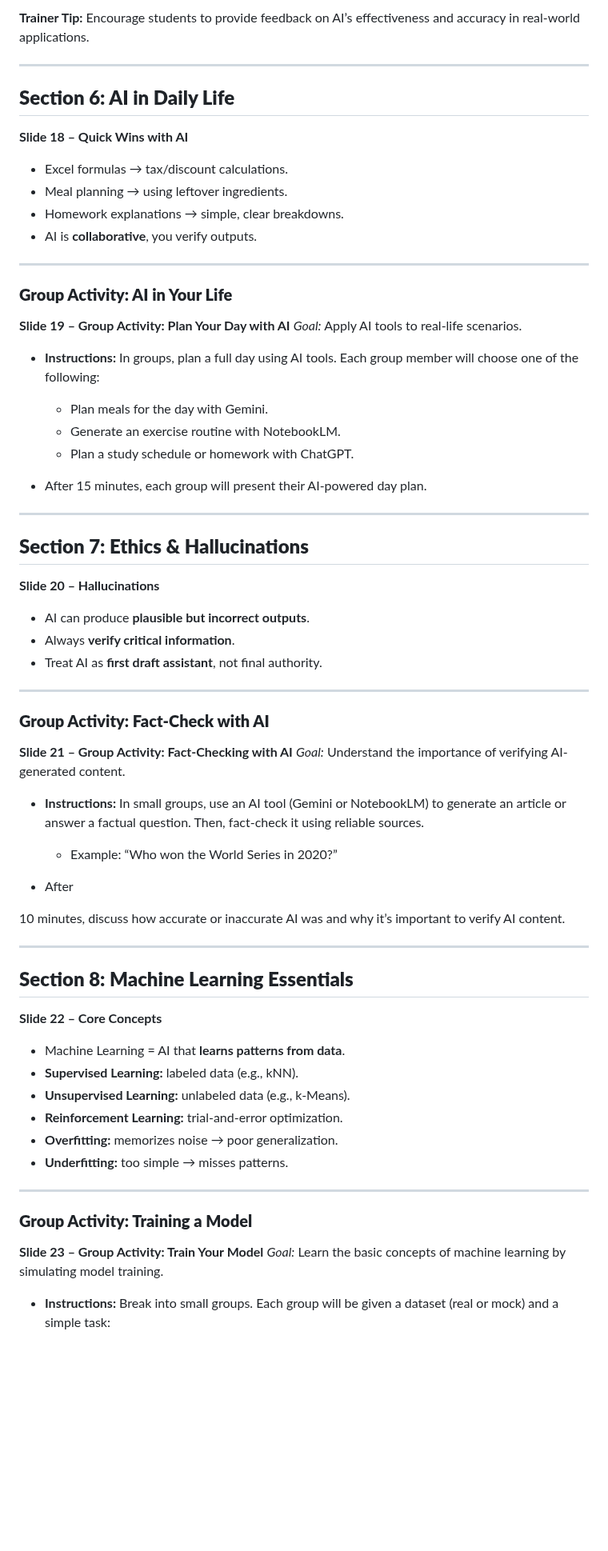
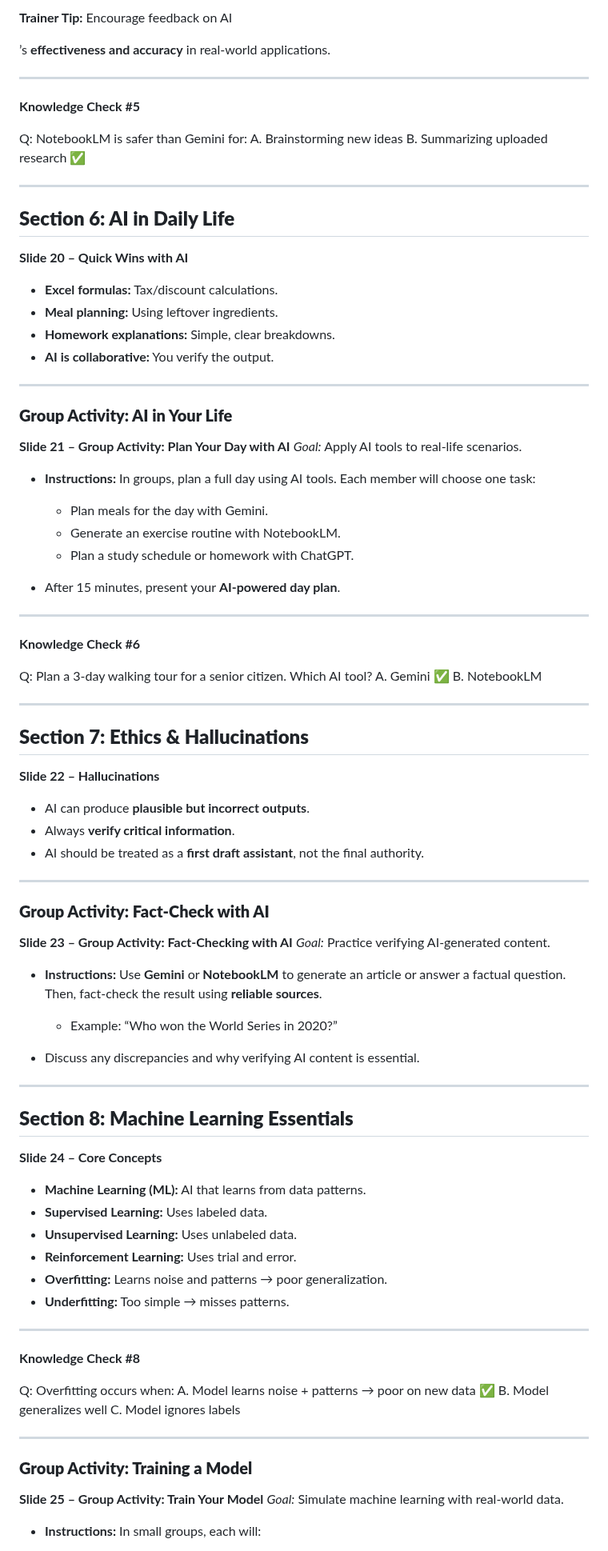
Before and after one commit to seanwhs/AI-for-Everyone---Your-New-Superpower, a Markdown page: slides/presentation-outline.md, the part around one of its changes. Shown at 80% size. Drawn GitHub-style; blank space fills up the shorter version.

```diff
--- a/slides/presentation-outline.md
+++ b/slides/presentation-outline.md
@@ -200,75 +256,100 @@
 
-**Trainer Tip:** Encourage students to provide feedback on AI’s effectiveness and accuracy in real-world applications.
+**Trainer Tip:** Encourage feedback on AI
+
+
+’s **effectiveness and accuracy** in real-world applications.
+
+---
+
+**Knowledge Check #5**
+
+Q: NotebookLM is safer than Gemini for:
+A. Brainstorming new ideas
+B. Summarizing uploaded research ✅
 
 ---
 
 ## **Section 6: AI in Daily Life**
 
-**Slide 18 – Quick Wins with AI**
+**Slide 20 – Quick Wins with AI**
 
-* Excel formulas → tax/discount calculations.
-* Meal planning → using leftover ingredients.
-* Homework explanations → simple, clear breakdowns.
-* AI is **collaborative**, you verify outputs.
+* **Excel formulas:** Tax/discount calculations.
+* **Meal planning:** Using leftover ingredients.
+* **Homework explanations:** Simple, clear breakdowns.
+* **AI is collaborative:** You verify the output.
 
 ---
 
 ### **Group Activity: AI in Your Life**
 
-**Slide 19 – Group Activity: Plan Your Day with AI**
+**Slide 21 – Group Activity: Plan Your Day with AI**
 *Goal:* Apply AI tools to real-life scenarios.
 
-* **Instructions:** In groups, plan a full day using AI tools. Each group member will choose one of the following:
+* **Instructions:** In groups, plan a full day using AI tools. Each member will choose one task:
 
   * Plan meals for the day with Gemini.
   * Generate an exercise routine with NotebookLM.
   * Plan a study schedule or homework with ChatGPT.
-* After 15 minutes, each group will present their AI-powered day plan.
+* After 15 minutes, present your **AI-powered day plan**.
+
+---
+
+**Knowledge Check #6**
+
+Q: Plan a 3-day walking tour for a senior citizen. Which AI tool?
+A. Gemini ✅
+B. NotebookLM
 
 ---
 
 ## **Section 7: Ethics & Hallucinations**
 
-**Slide 20 – Hallucinations**
+**Slide 22 – Hallucinations**
 
 * AI can produce **plausible but incorrect outputs**.
 * Always **verify critical information**.
-* Treat AI as **first draft assistant**, not final authority.
+* AI should be treated as a **first draft assistant**, not the final authority.
 
 ---
 
 ### **Group Activity: Fact-Check with AI**
 
-**Slide 21 – Group Activity: Fact-Checking with AI**
-*Goal:* Understand the importance of verifying AI-generated content.
+**Slide 23 – Group Activity: Fact-Checking with AI**
+*Goal:* Practice verifying AI-generated content.
 
-* **Instructions:** In small groups, use an AI tool (Gemini or NotebookLM) to generate an article or answer a factual question. Then, fact-check it using reliable sources.
+* **Instructions:** Use **Gemini** or **NotebookLM** to generate an article or answer a factual question. Then, fact-check the result using **reliable sources**.
 
   * Example: “Who won the World Series in 2020?”
-* After
-
-
-10 minutes, discuss how accurate or inaccurate AI was and why it’s important to verify AI content.
+* Discuss any discrepancies and why verifying AI content is essential.
 
 ---
 
 ## **Section 8: Machine Learning Essentials**
 
-**Slide 22 – Core Concepts**
+**Slide 24 – Core Concepts**
 
-* Machine Learning = AI that **learns patterns from data**.
-* **Supervised Learning:** labeled data (e.g., kNN).
-* **Unsupervised Learning:** unlabeled data (e.g., k-Means).
-* **Reinforcement Learning:** trial-and-error optimization.
-* **Overfitting:** memorizes noise → poor generalization.
-* **Underfitting:** too simple → misses patterns.
+* **Machine Learning (ML):** AI that learns from data patterns.
+* **Supervised Learning:** Uses labeled data.
+* **Unsupervised Learning:** Uses unlabeled data.
+* **Reinforcement Learning:** Uses trial and error.
+* **Overfitting:** Learns noise and patterns → poor generalization.
+* **Underfitting:** Too simple → misses patterns.
+
+---
+
+**Knowledge Check #8**
+
+Q: Overfitting occurs when:
+A. Model learns noise + patterns → poor on new data ✅
+B. Model generalizes well
+C. Model ignores labels
 
 ---
 
 ### **Group Activity: Training a Model**
 
-**Slide 23 – Group Activity: Train Your Model**
-*Goal:* Learn the basic concepts of machine learning by simulating model training.
+**Slide 25 – Group Activity: Train Your Model**
+*Goal:* Simulate machine learning with real-world data.
 
-* **Instructions:** Break into small groups. Each group will be given a dataset (real or mock) and a simple task:
+* **Instructions:** In small groups, each will:
 
```
Also changed, not shown: other parts of slides/presentation-outline.md (+139 -74 lines).
